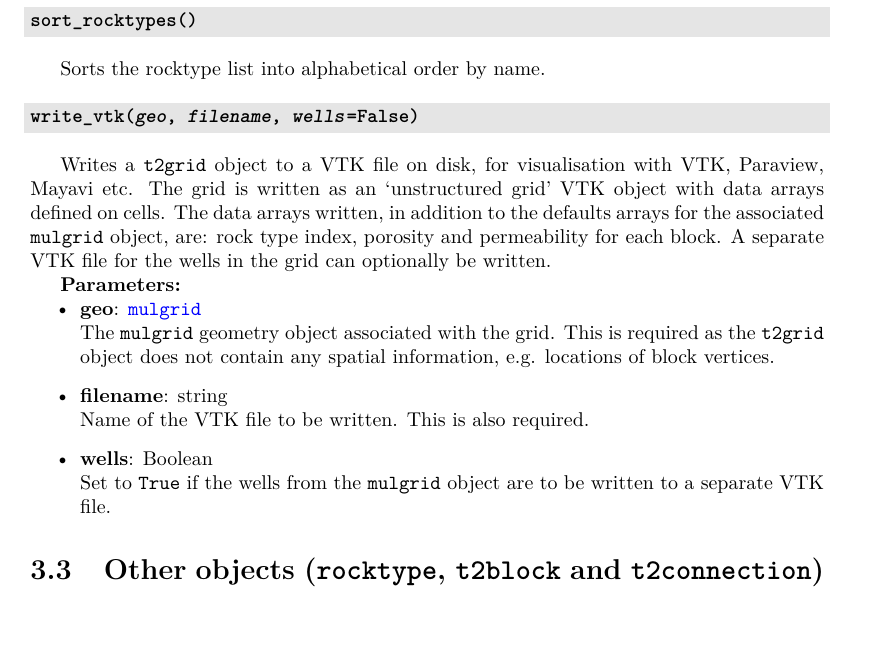
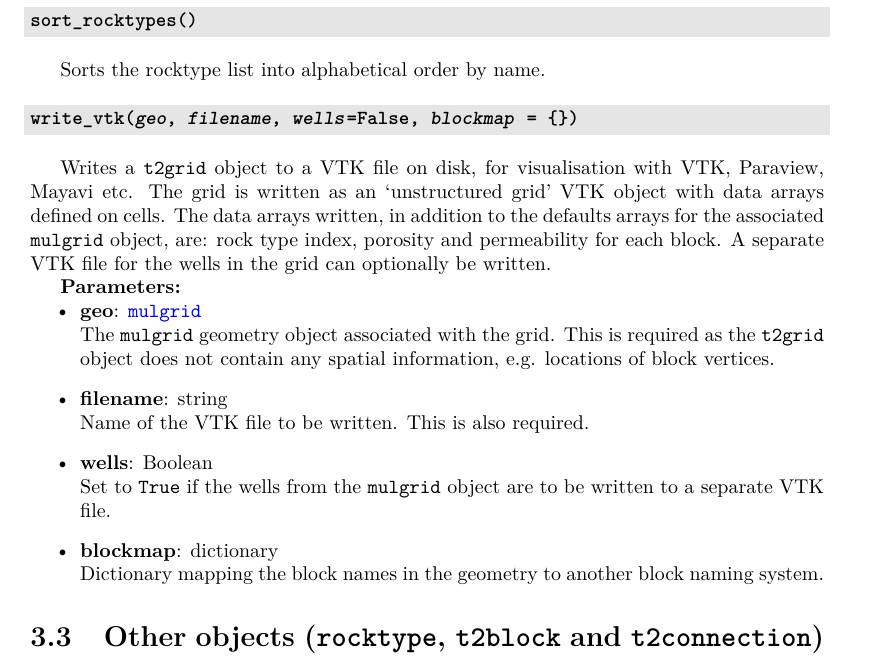
Before and after one commit to acroucher/PyTOUGH, a LaTeX thesis (doc/PyTOUGH-guide.tex, which reads doc/t2grids.tex): part of page 60 of 122, cut so that both start at the same text, the shorter picture padded with empty space. Compiled offline with pdfLaTeX; a missing bibliography style is replaced by a similar one.

Commit message:
Added optional blockmap parameter to t2grid write_vtk() method (and get_vtk_data() method)

```diff
--- a/doc/t2grids.tex
+++ b/doc/t2grids.tex
@@ -470,7 +470,7 @@ Returns the frequency of use of the rock type with the specified name, i.e. how
 Sorts the rocktype list into alphabetical order by name.
 
 \begin{snugshade}
-\subsubsection{\texttt{write\_vtk(\emph{geo}, \emph{filename}, \emph{wells}=False)}}
+\subsubsection{\texttt{write\_vtk(\emph{geo}, \emph{filename}, \emph{wells}=False, \emph{blockmap} = \{\})}}
 \end{snugshade}
 \label{sec:t2grid:write_vtk}
 \index{TOUGH2 grids!writing!VTK files}
@@ -486,6 +486,8 @@ Writes a \texttt{t2grid} object to a VTK file on disk, for visualisation with VT
   Name of the VTK file to be written.  This is also required.
 \item \textbf{wells}: Boolean\\
   Set to \texttt{True} if the wells from the \texttt{mulgrid} object are to be written to a separate VTK file.
+\item \textbf{blockmap}: dictionary\\
+  Dictionary mapping the block names in the geometry to another block naming system.
 \end{itemize}
 
 \section{Other objects (\texttt{rocktype}, \texttt{t2block} and \texttt{t2connection})}
```
Also changed, not shown: doc/PyTOUGH-guide.pdf, 1 other file.
